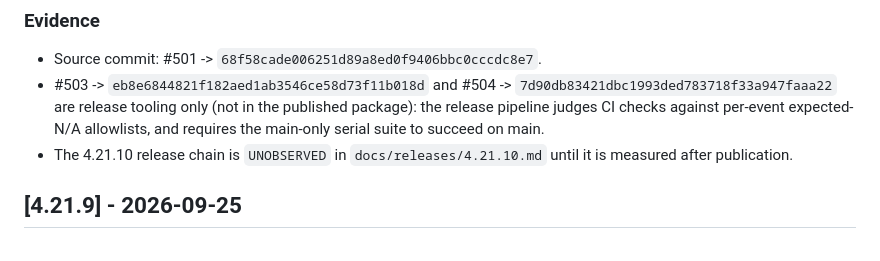
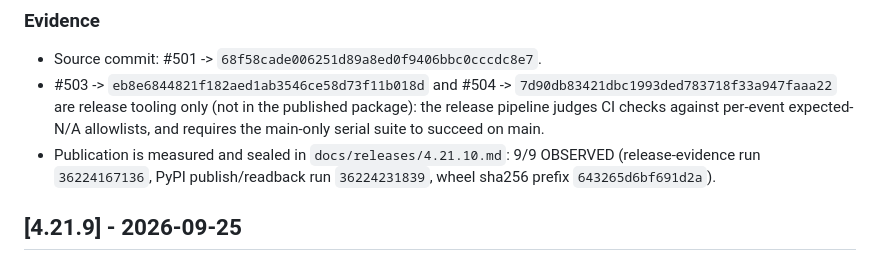
Before and after one commit to lofibrainwav/HyoDo, a Markdown page: CHANGELOG.md, the part around the change. Rendered like a GitHub page.

Commit message:
docs(release): seal v4.21.10 changelog evidence

```diff
--- a/CHANGELOG.md
+++ b/CHANGELOG.md
@@ -72,8 +72,9 @@ policy root. No new HyoDo Core capability is added by this release commit.
   the published package): the release pipeline judges CI checks against
   per-event expected-N/A allowlists, and requires the main-only serial suite
   to succeed on main.
-- The 4.21.10 release chain is `UNOBSERVED` in `docs/releases/4.21.10.md`
-  until it is measured after publication.
+- Publication is measured and sealed in `docs/releases/4.21.10.md`: 9/9
+  OBSERVED (release-evidence run `36224167136`, PyPI publish/readback run
+  `36224231839`, wheel sha256 prefix `643265d6bf691d2a`).
 
 ## [4.21.9] - 2026-09-25
 
```
